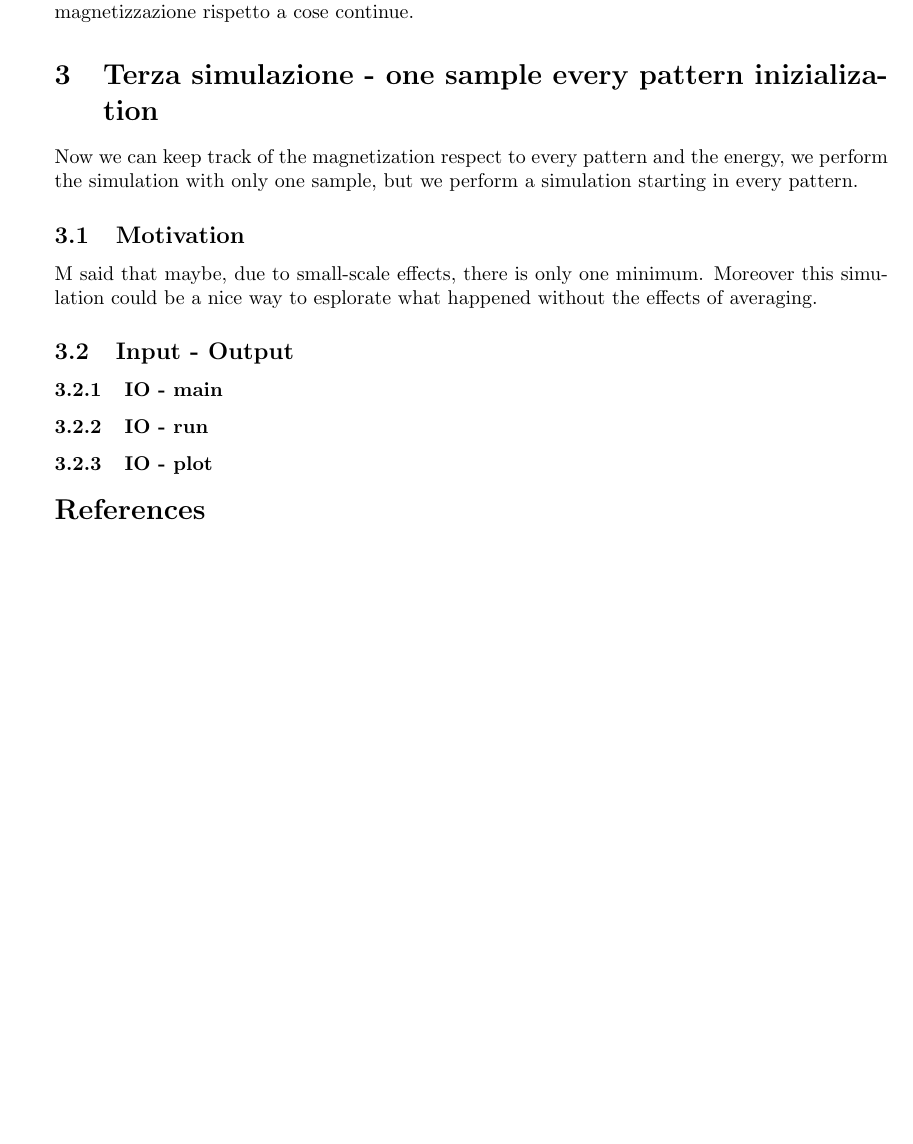
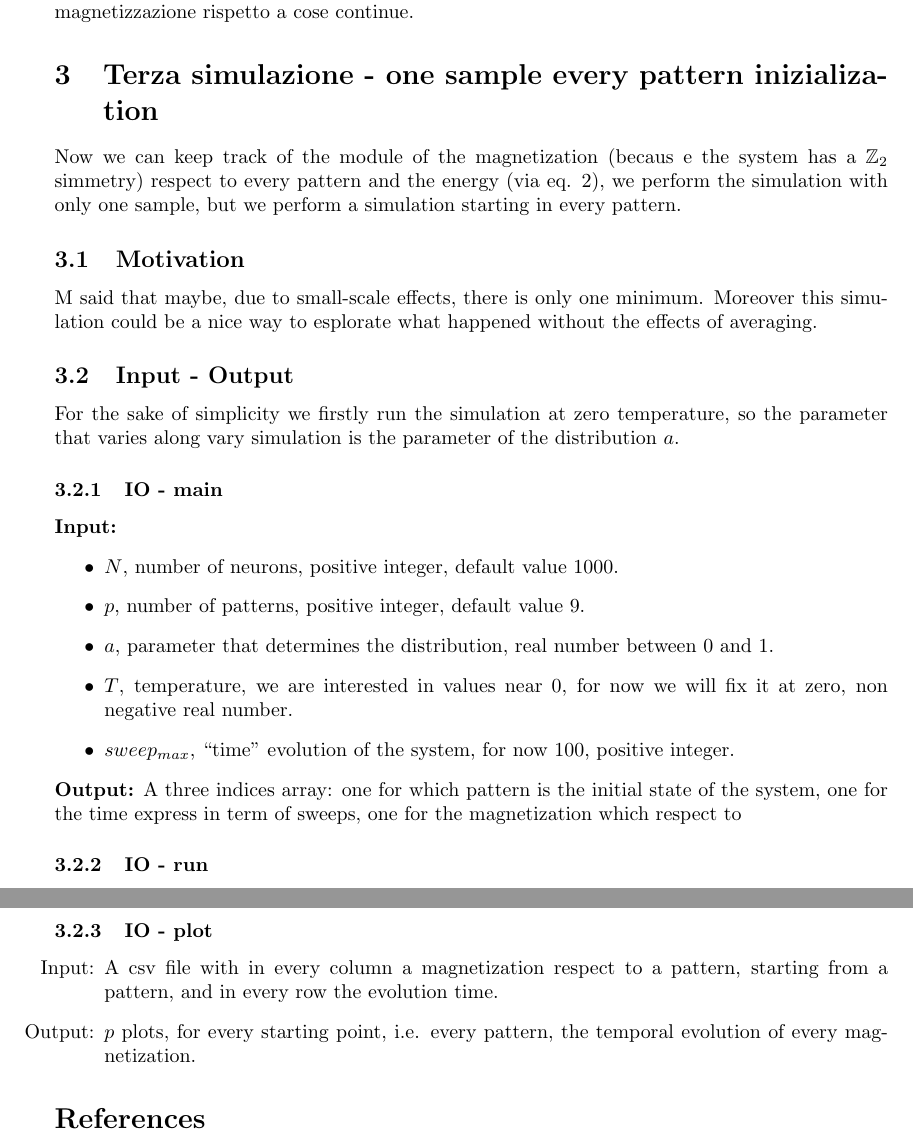
Before and after one commit to angiust/miniature-funicular, a LaTeX paper (doc/simulation.tex): part of page 3 of 3 before the commit and two parts of pages 3 and 4 of 4 after it, the two joined at a grey line, cut so that both start at the same text, the shorter picture padded with empty space. Compiled offline with pdfLaTeX.

Commit message:
third simulation doc

```diff
--- a/doc/simulation.tex
+++ b/doc/simulation.tex
@@ -90,7 +91,7 @@ Nota: è normale esca la magnetizzazione più grande di 1 perché calcoliamo la
 
 \section{Terza simulazione - one sample every pattern inizialization}
 
-Now we can keep track of the magnetization respect to every pattern and the energy, we perform the simulation with only one sample, but we perform a simulation starting in every pattern.
+Now we can keep track of the module of the magnetization (becaus e the system has a $\mathbb{Z}_2$ simmetry) respect to every pattern and the energy (via eq. \ref{eq:ham}), we perform the simulation with only one sample, but we perform a simulation starting in every pattern.
 
 \subsection{Motivation}
 
@@ -98,6 +99,17 @@ M said that maybe, due to small-scale effects, there is only one minimum. Moreov
 
 \subsection{Input - Output}
 
-\subsubsection{IO - main}
+For the sake of simplicity we firstly run the simulation at zero temperature, so the parameter that varies along vary simulation is the parameter of the distribution $a$.
 
 
+\subsubsection{IO - main}
+\textbf{Input:}
+\begin{itemize}
+\item $N$, number of neurons, positive integer, default value 1000.
+\item $p$, number of patterns, positive integer, default value 9.
+\item $a$, parameter that determines the distribution, real number between 0 and 1.
+\item $T$, temperature, we are interested in values near 0, for now we will fix it at zero, non negative real number.
+\item $sweep_{max}$, ``time'' evolution of the system, for now 100, positive integer.
+\end{itemize}
+\textbf{Output:}
+A three indices array: one for which pattern is the initial state of the system, one for the time express in term of sweeps, one for the magnetization which respect to
@@ -106,5 +122,10 @@ M said that maybe, due to small-scale effects, there is only one minimum. Moreov
 
 \subsubsection{IO - plot}
+\begin{itemize}
+ \item[Input:] A csv file with in every column a magnetization respect to a pattern, starting from a pattern, and in every row the evolution time.
+ \item[Output:] $p$ plots, for every starting point, i.e. every pattern, the temporal evolution of every magnetization.
+\end{itemize}
+
 
 
 \printbibliography
```
Also changed, not shown: doc/simulation.tex (13 more changed lines).
